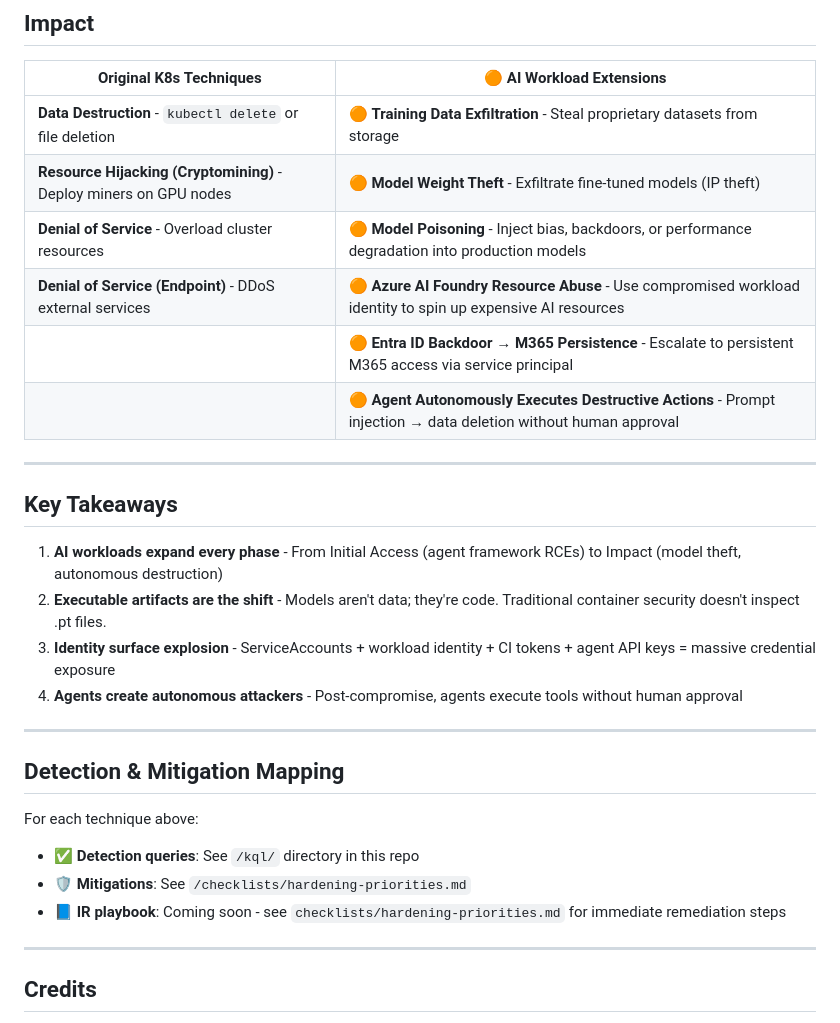
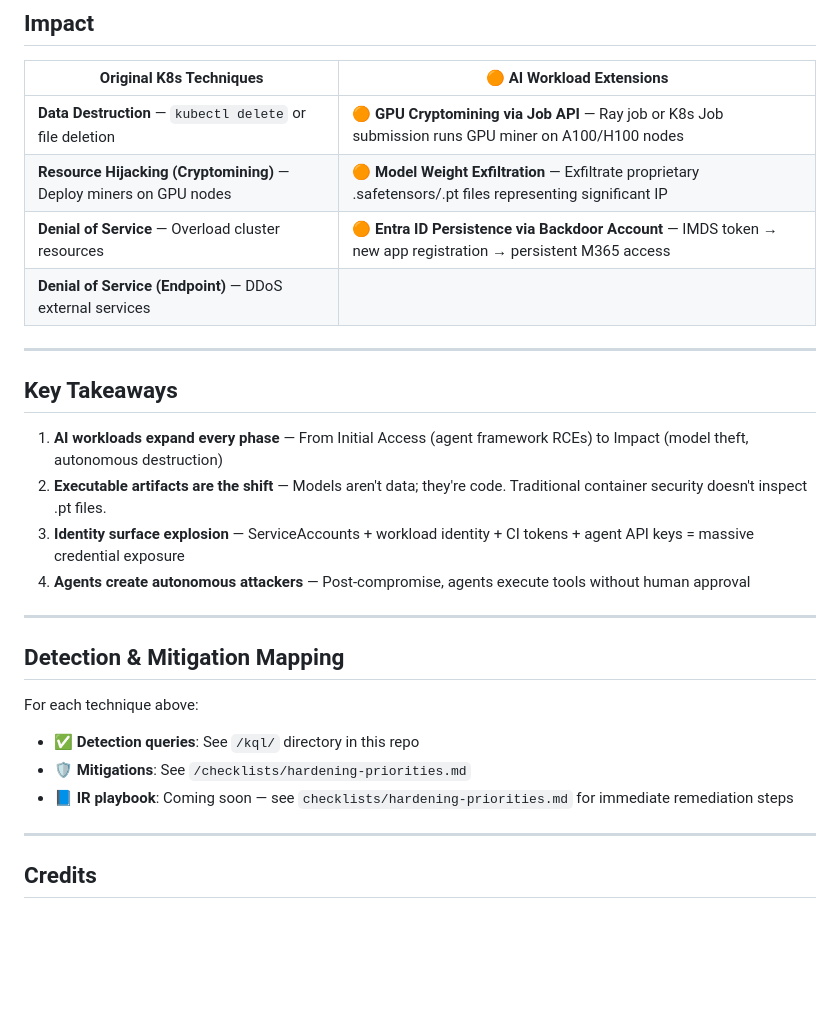
Before and after one commit to avisharmamsft/k8s-ai-security-toolkit-, a Markdown page: threat-matrix/K8s_AI_Threat_Matrix.md, the part around one of its changes. Drawn GitHub-style; blank space fills up the shorter version.

```diff
--- a/threat-matrix/K8s_AI_Threat_Matrix.md
+++ b/threat-matrix/K8s_AI_Threat_Matrix.md
@@ -118,21 +118,19 @@ The existing Kubernetes threat model remains valid. AI workloads **add new attac
 
 | Original K8s Techniques | 🟠 AI Workload Extensions |
 |-------------------------|---------------------------|
-| **Data Destruction** - `kubectl delete` or file deletion | 🟠 **Training Data Exfiltration** - Steal proprietary datasets from storage |
-| **Resource Hijacking (Cryptomining)** - Deploy miners on GPU nodes | 🟠 **Model Weight Theft** - Exfiltrate fine-tuned models (IP theft) |
-| **Denial of Service** - Overload cluster resources | 🟠 **Model Poisoning** - Inject bias, backdoors, or performance degradation into production models |
-| **Denial of Service (Endpoint)** - DDoS external services | 🟠 **Azure AI Foundry Resource Abuse** - Use compromised workload identity to spin up expensive AI resources |
-| | 🟠 **Entra ID Backdoor → M365 Persistence** - Escalate to persistent M365 access via service principal |
-| | 🟠 **Agent Autonomously Executes Destructive Actions** - Prompt injection → data deletion without human approval |
+| **Data Destruction** — `kubectl delete` or file deletion | 🟠 **GPU Cryptomining via Job API** — Ray job or K8s Job submission runs GPU miner on A100/H100 nodes |
+| **Resource Hijacking (Cryptomining)** — Deploy miners on GPU nodes | 🟠 **Model Weight Exfiltration** — Exfiltrate proprietary .safetensors/.pt files representing significant IP |
+| **Denial of Service** — Overload cluster resources | 🟠 **Entra ID Persistence via Backdoor Account** — IMDS token → new app registration → persistent M365 access |
+| **Denial of Service (Endpoint)** — DDoS external services | |
 
 ---
 
 ## Key Takeaways
 
-1. **AI workloads expand every phase** - From Initial Access (agent framework RCEs) to Impact (model theft, autonomous destruction)
-2. **Executable artifacts are the shift** - Models aren't data; they're code. Traditional container security doesn't inspect .pt files.
-3. **Identity surface explosion** - ServiceAccounts + workload identity + CI tokens + agent API keys = massive credential exposure
-4. **Agents create autonomous attackers** - Post-compromise, agents execute tools without human approval
+1. **AI workloads expand every phase** — From Initial Access (agent framework RCEs) to Impact (model theft, autonomous destruction)
+2. **Executable artifacts are the shift** — Models aren't data; they're code. Traditional container security doesn't inspect .pt files.
+3. **Identity surface explosion** — ServiceAccounts + workload identity + CI tokens + agent API keys = massive credential exposure
+4. **Agents create autonomous attackers** — Post-compromise, agents execute tools without human approval
 
 ---
 
@@ -141,7 +139,7 @@ The existing Kubernetes threat model remains valid. AI workloads **add new attac
 For each technique above:
 - ✅ **Detection queries**: See `/kql/` directory in this repo
 - 🛡️ **Mitigations**: See `/checklists/hardening-priorities.md`
-- 📘 **IR playbook**: Coming soon - see `checklists/hardening-priorities.md` for immediate remediation steps
+- 📘 **IR playbook**: Coming soon — see `checklists/hardening-priorities.md` for immediate remediation steps
 
 ---
 
```
Also changed, not shown: other parts of threat-matrix/K8s_AI_Threat_Matrix.md (+36 -36 lines).
